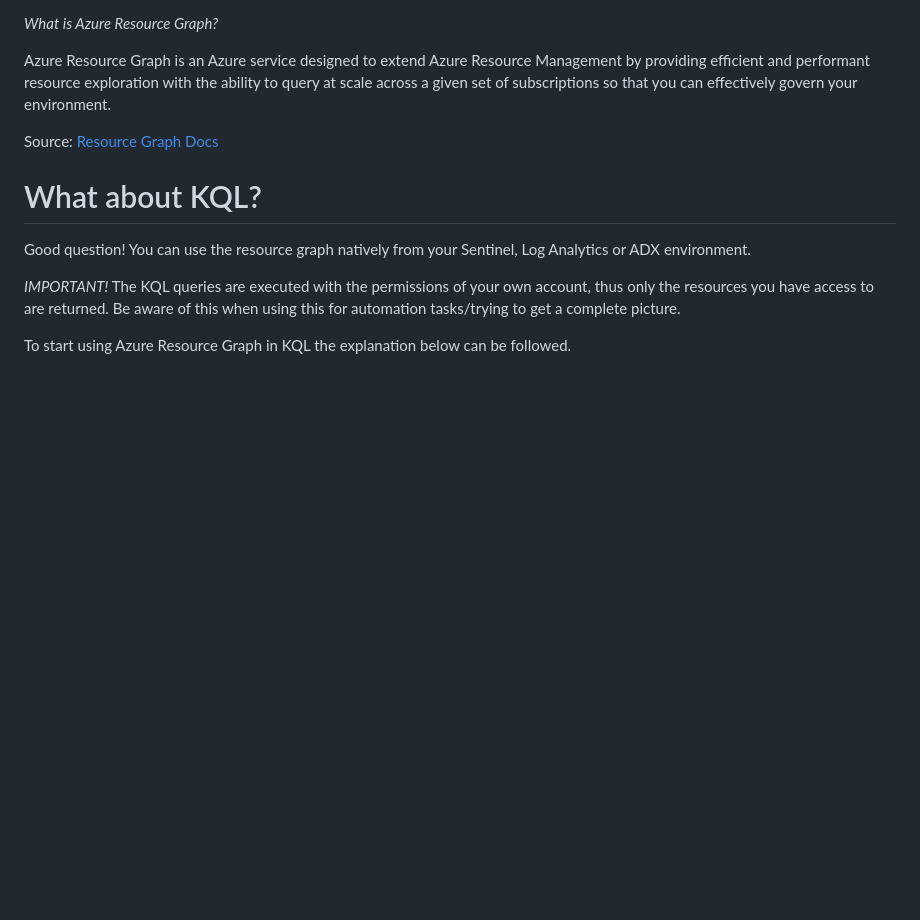
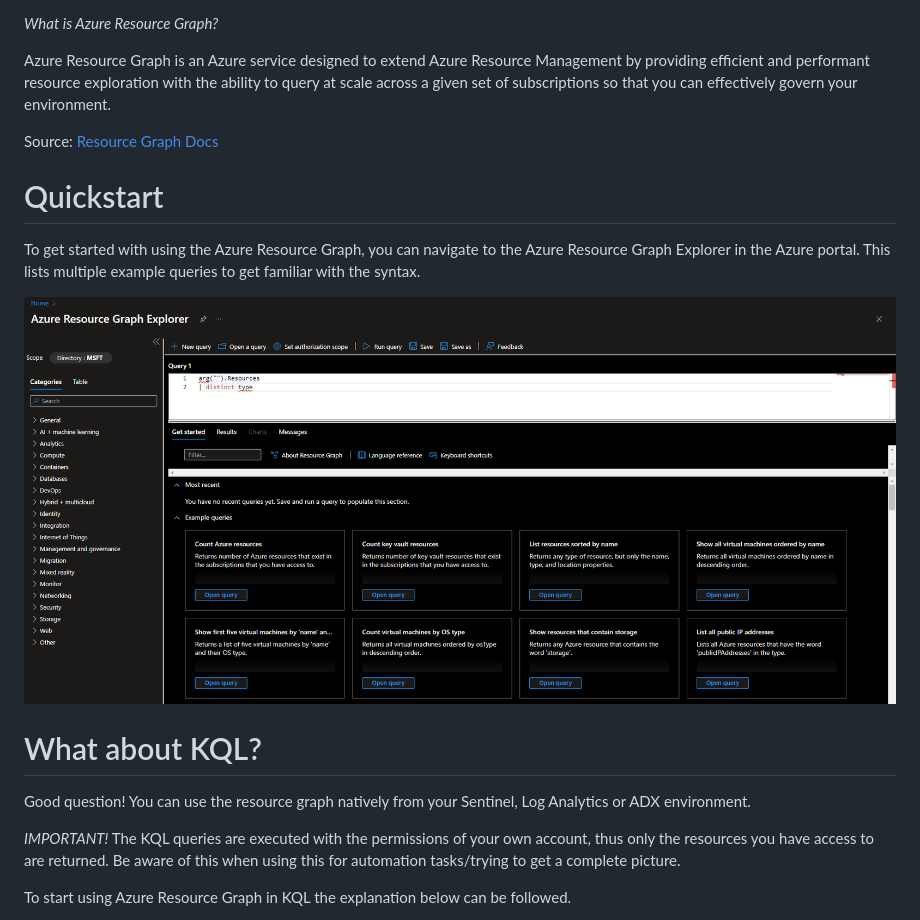
Before and after one commit to Bert-JanP/Hunting-Queries-Detection-Rules, a Markdown page: Azure Resource Graph/README.md, the part around the change. GitHub-like rendering; pictures changed too: Azure Resource Graph/Images/QuickStart.png (added); blank space fills up the shorter version.

Commit message:
Resource Graph Update

```diff
--- a/Azure Resource Graph/README.md
+++ b/Azure Resource Graph/README.md
@@ -6,6 +6,11 @@ This subsection of the repository contains information on the usage of the Azure
 Azure Resource Graph is an Azure service designed to extend Azure Resource Management by providing efficient and performant resource exploration with the ability to query at scale across a given set of subscriptions so that you can effectively govern your environment.
 
 Source: [Resource Graph Docs](https://learn.microsoft.com/en-us/azure/governance/resource-graph/overview)
+
+# Quickstart
+To get started with using the Azure Resource Graph, you can navigate to the Azure Resource Graph Explorer in the Azure portal. This lists multiple example queries to get familiar with the syntax.
+
+![Azure Resource Graph Explorer](Images/QuickStart.png)
 
 # What about KQL?
 Good question! You can use the resource graph natively from your Sentinel, Log Analytics or ADX environment.
```
